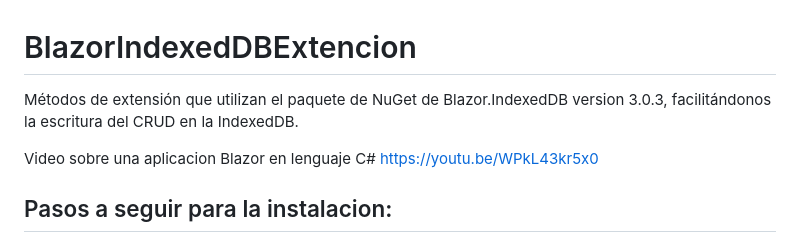
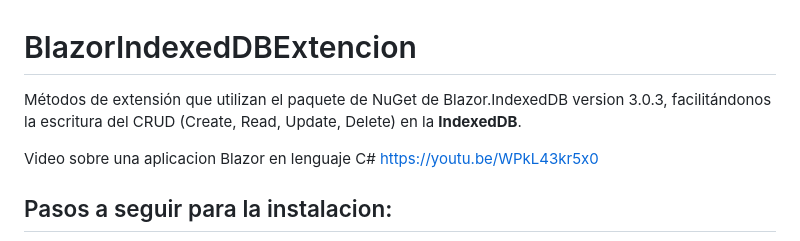
Before and after one commit to HoracioAldoTore/BlazorIndexedDBExtencion, a Markdown page: README.md, the part around the change. GitHub-like rendering.

Commit message:
Mas docu

```diff
--- a/README.md
+++ b/README.md
@@ -1,5 +1,5 @@
 # BlazorIndexedDBExtencion
-Métodos de extensión que utilizan el paquete de NuGet de Blazor.IndexedDB version 3.0.3, facilitándonos la escritura del CRUD en la IndexedDB.
+Métodos de extensión que utilizan el paquete de NuGet de Blazor.IndexedDB version 3.0.3, facilitándonos la escritura del CRUD (Create, Read, Update, Delete) en la **IndexedDB**.
 
 Video sobre una aplicacion Blazor en lenguaje C#
 https://youtu.be/WPkL43kr5x0
```
